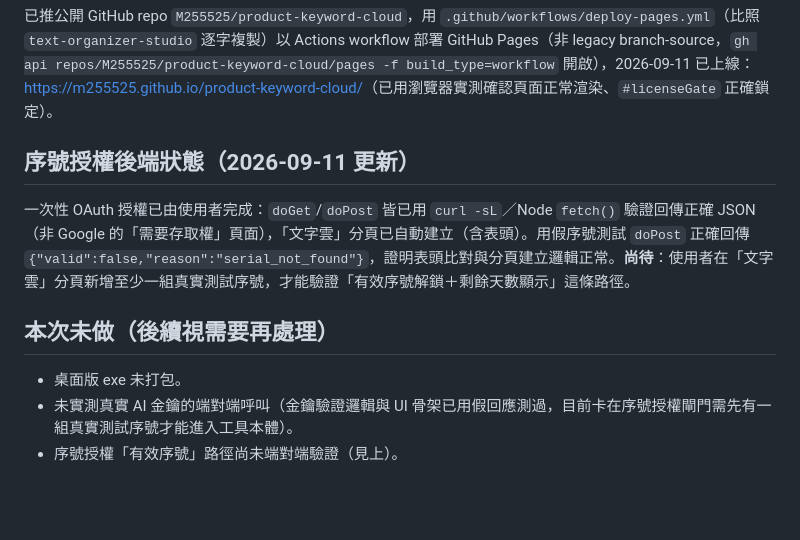
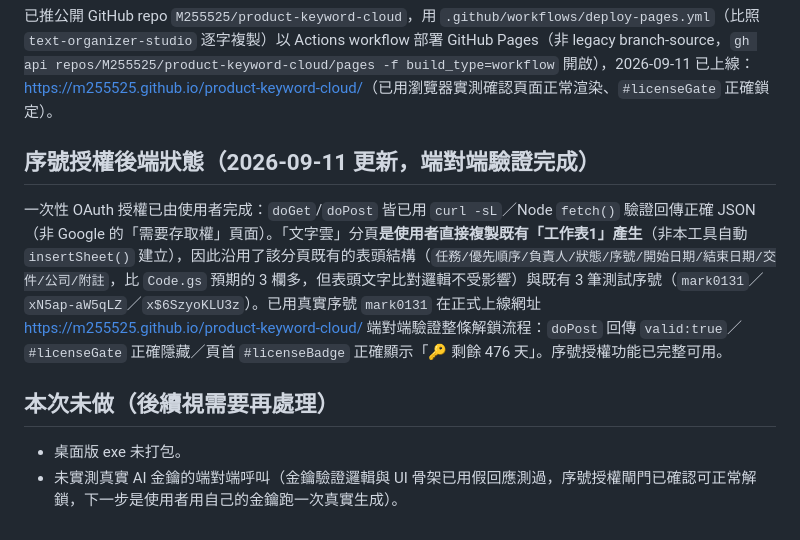
Before and after one commit to M255525/product-keyword-cloud, a Markdown page: CLAUDE.md, the part around the change. GitHub-like rendering; blank space fills up the shorter version.

Commit message:
確認序號授權端對端驗證通過
用真實序號 mark0131 在正式網址驗證解鎖流程正常。

Co-Authored-By: Claude Sonnet 5 <noreply@anthropic.com>
Claude-Session: https://claude.ai/code/session_01Qw3jY9HxUAX6PNADdbTpyD

```diff
--- a/CLAUDE.md
+++ b/CLAUDE.md
@@ -53,12 +53,11 @@ canvas 渲染驗證：`getImageData()` 抽樣比對背景色（`#123640`→`rgb(
 
 已推公開 GitHub repo `M255525/product-keyword-cloud`，用 `.github/workflows/deploy-pages.yml`（比照 `text-organizer-studio` 逐字複製）以 Actions workflow 部署 GitHub Pages（非 legacy branch-source，`gh api repos/M255525/product-keyword-cloud/pages -f build_type=workflow` 開啟），2026-09-11 已上線：<https://m255525.github.io/product-keyword-cloud/>（已用瀏覽器實測確認頁面正常渲染、`#licenseGate` 正確鎖定）。
 
-## 序號授權後端狀態（2026-09-11 更新）
+## 序號授權後端狀態（2026-09-11 更新，端對端驗證完成）
 
-一次性 OAuth 授權已由使用者完成：`doGet`/`doPost` 皆已用 `curl -sL`／Node `fetch()` 驗證回傳正確 JSON（非 Google 的「需要存取權」頁面），「文字雲」分頁已自動建立（含表頭）。用假序號測試 `doPost` 正確回傳 `{"valid":false,"reason":"serial_not_found"}`，證明表頭比對與分頁建立邏輯正常。**尚待**：使用者在「文字雲」分頁新增至少一組真實測試序號，才能驗證「有效序號解鎖＋剩餘天數顯示」這條路徑。
+一次性 OAuth 授權已由使用者完成：`doGet`/`doPost` 皆已用 `curl -sL`／Node `fetch()` 驗證回傳正確 JSON（非 Google 的「需要存取權」頁面）。「文字雲」分頁**是使用者直接複製既有「工作表1」產生**（非本工具自動 `insertSheet()` 建立），因此沿用了該分頁既有的表頭結構（`任務/優先順序/負責人/狀態/序號/開始日期/結束日期/交件/公司/附註`，比 `Code.gs` 預期的 3 欄多，但表頭文字比對邏輯不受影響）與既有 3 筆測試序號（`mark0131`／`xN5ap-aW5qLZ`／`x$6SzyoKLU3z`）。已用真實序號 `mark0131` 在正式上線網址 <https://m255525.github.io/product-keyword-cloud/> 端對端驗證整條解鎖流程：`doPost` 回傳 `valid:true`／`#licenseGate` 正確隱藏／頁首 `#licenseBadge` 正確顯示「🔑 剩餘 476 天」。序號授權功能已完整可用。
 
 ## 本次未做（後續視需要再處理）
 
 - 桌面版 exe 未打包。
-- 未實測真實 AI 金鑰的端對端呼叫（金鑰驗證邏輯與 UI 骨架已用假回應測過，目前卡在序號授權閘門需先有一組真實測試序號才能進入工具本體）。
-- 序號授權「有效序號」路徑尚未端對端驗證（見上）。
+- 未實測真實 AI 金鑰的端對端呼叫（金鑰驗證邏輯與 UI 骨架已用假回應測過，序號授權閘門已確認可正常解鎖，下一步是使用者用自己的金鑰跑一次真實生成）。
```
